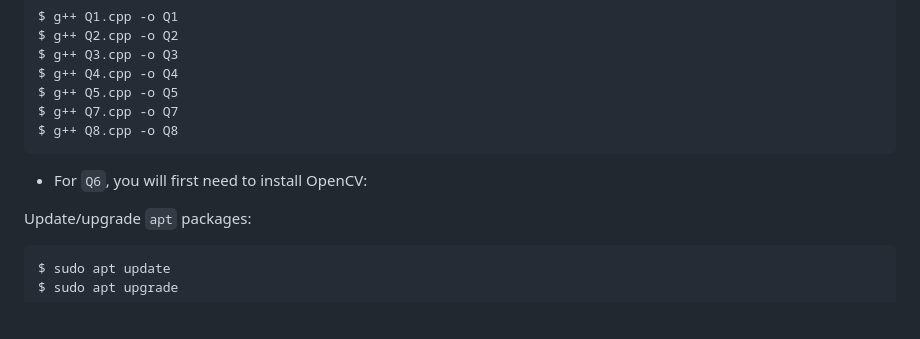
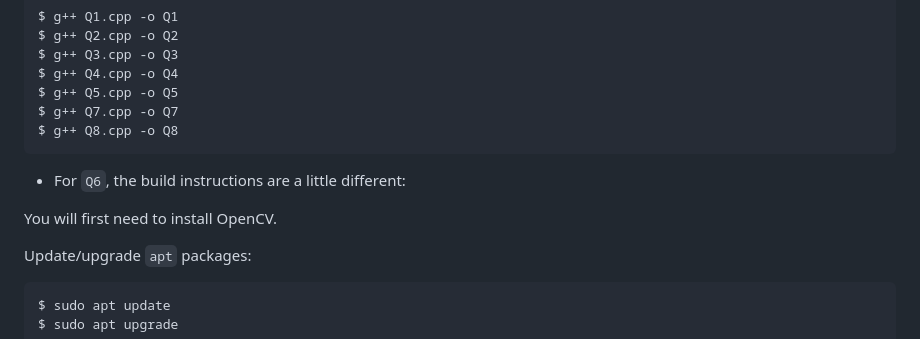
Before and after one commit to Tinker-Twins/Computing-and-Simulation-for-Autonomy, a Markdown page: HW3/Tanmay/README.md, the part around the change. Rendered like a GitHub page; blank space fills up the shorter version.

````diff
--- a/HW3/Tanmay/README.md
+++ b/HW3/Tanmay/README.md
@@ -26,7 +26,9 @@ $ g++ Q7.cpp -o Q7
 $ g++ Q8.cpp -o Q8
 ```
 
--  For `Q6`, you will first need to install OpenCV:
+-  For `Q6`, the build instructions are a little different:
+
+You will first need to install OpenCV.
 
 Update/upgrade `apt` packages:
 ```bash
````
